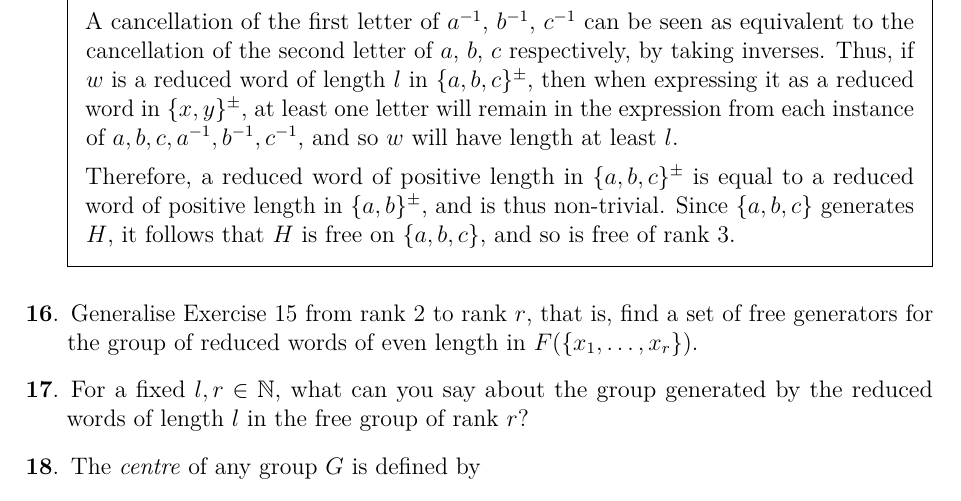
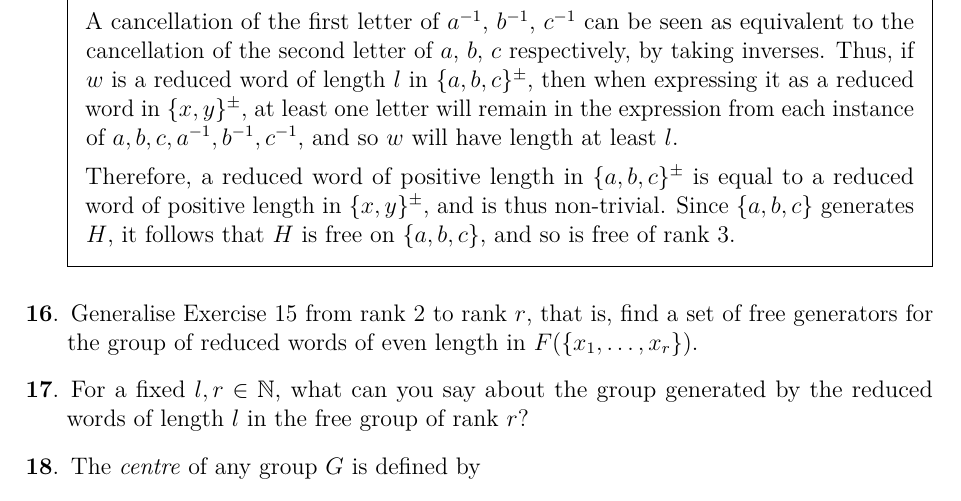
Before and after one commit to pjhuxford/computational-group-theory, a LaTeX problem sheet (exercises/johnson.tex, which reads exercises/chapter1.tex): part of page 7 of 8, cut so that both start at the same text. Compiled offline with pdfLaTeX.

Commit message:
Fix typo in solution to Exercise 15, Chapter 1

```diff
--- a/exercises/chapter1.tex
+++ b/exercises/chapter1.tex
@@ -161,7 +161,7 @@ z
 
     A cancellation of the first letter of $a^{-1}$, $b^{-1}$, $c^{-1}$ can be seen as equivalent to the cancellation of the second letter of $a$, $b$, $c$ respectively, by taking inverses. Thus, if $w$ is a reduced word of length $l$ in $\{a,b,c\}^\pm$, then when expressing it as a reduced word in $\{x,y\}^\pm$, at least one letter will remain in the expression from each instance of $a,b,c,a^{-1},b^{-1},c^{-1}$, and so $w$ will have length at least $l$.
 
-    Therefore, a reduced word of positive length in $\{a,b,c\}^\pm$ is equal to a reduced word of positive length in $\{a,b\}^\pm$, and is thus non-trivial. Since $\{a,b,c\}$ generates $H$, it follows that $H$ is free on $\{a,b,c\}$, and so is free of rank 3.
+    Therefore, a reduced word of positive length in $\{a,b,c\}^\pm$ is equal to a reduced word of positive length in $\{x,y\}^\pm$, and is thus non-trivial. Since $\{a,b,c\}$ generates $H$, it follows that $H$ is free on $\{a,b,c\}$, and so is free of rank 3.
   \end{solution}
 
 \question Generalise Exercise 15 from rank 2 to rank $r$, that is, find a set of free generators for the group of reduced words of even length in $F(\{x_1,\ldots,x_r\})$.
```
